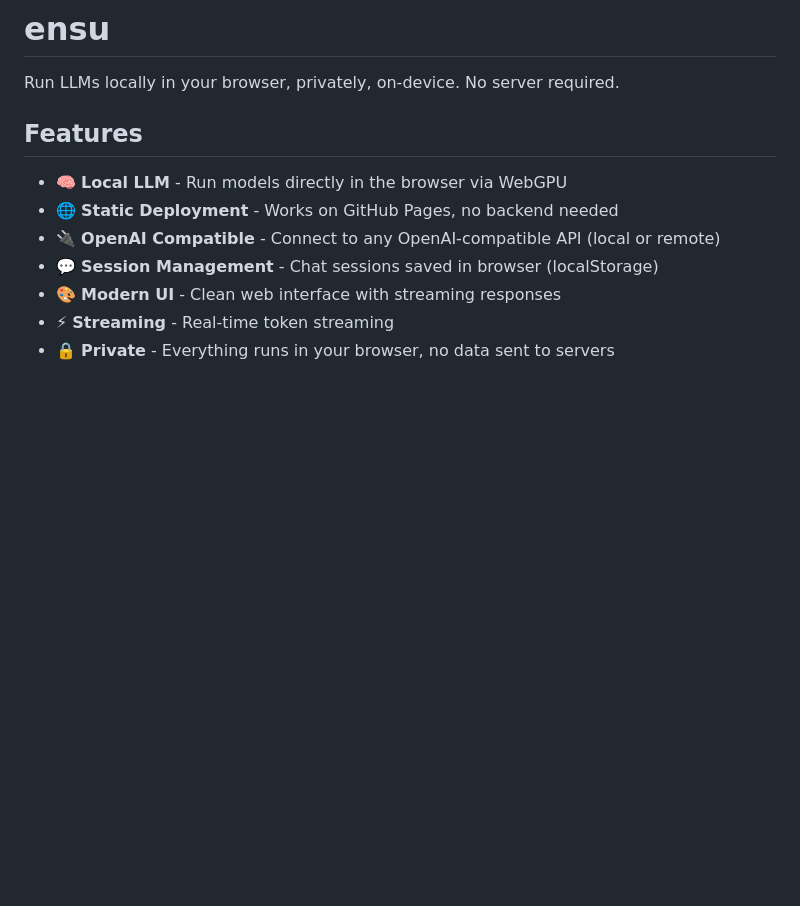
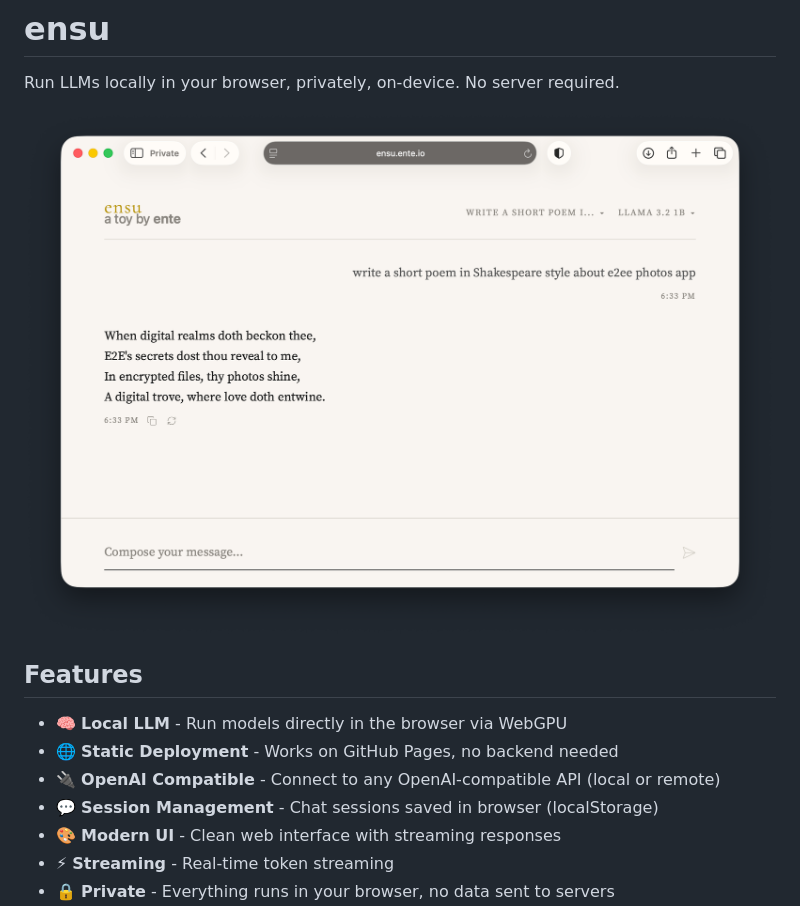
Before and after one commit to prateekmedia/ensu, a Markdown page: README.md, the part around the change. Drawn GitHub-style; pictures changed too: screenshot.png (added); blank space fills up the shorter version.

Commit message:
Add screenshot to README

```diff
--- a/README.md
+++ b/README.md
@@ -1,6 +1,8 @@
 # ensu
 
 Run LLMs locally in your browser, privately, on-device. No server required.
+
+![ensu screenshot](screenshot.png)
 
 ## Features
 
```
